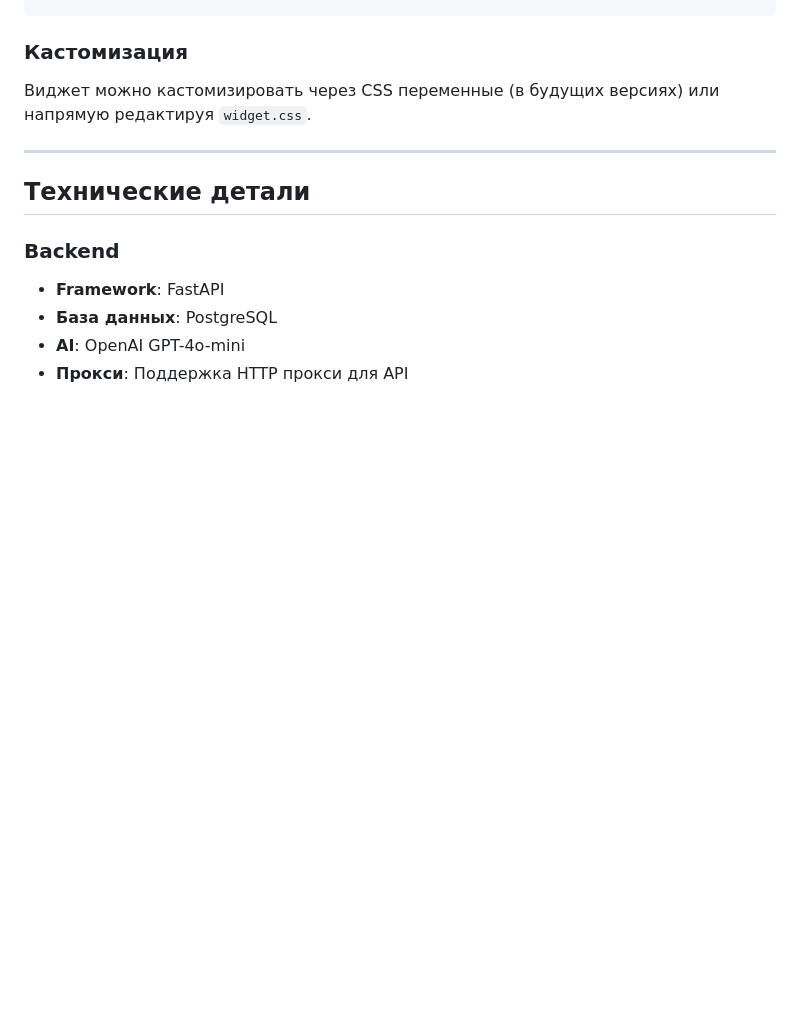
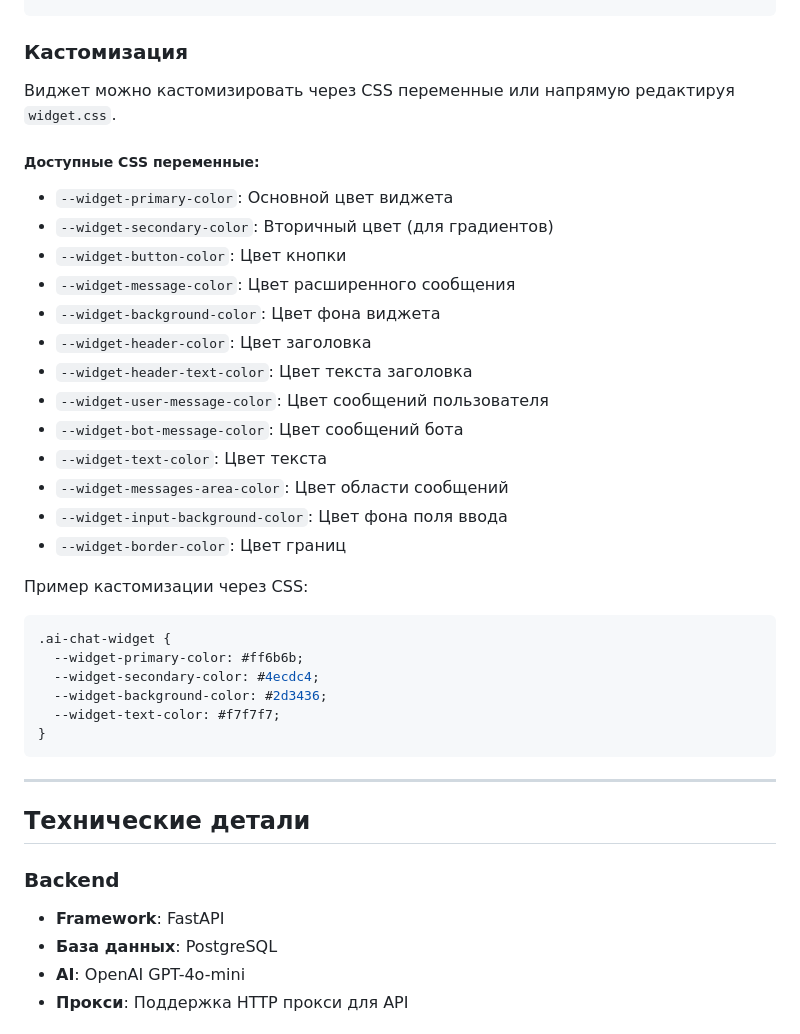
Before and after one commit to Pavuch0k/ai-chat-assistant, a Markdown page: DOCS.md, the part around one of its changes. Drawn GitHub-style; blank space fills up the shorter version.

````diff
--- a/DOCS.md
+++ b/DOCS.md
@@ -197,7 +184,32 @@ URL вашего backend API (по умолчанию: `http://localhost:8000`)
 
 ### Кастомизация
 
-Виджет можно кастомизировать через CSS переменные (в будущих версиях) или напрямую редактируя `widget.css`.
+Виджет можно кастомизировать через CSS переменные или напрямую редактируя `widget.css`.
+
+##### Доступные CSS переменные:
+- `--widget-primary-color`: Основной цвет виджета
+- `--widget-secondary-color`: Вторичный цвет (для градиентов)
+- `--widget-button-color`: Цвет кнопки
+- `--widget-message-color`: Цвет расширенного сообщения
+- `--widget-background-color`: Цвет фона виджета
+- `--widget-header-color`: Цвет заголовка
+- `--widget-header-text-color`: Цвет текста заголовка
+- `--widget-user-message-color`: Цвет сообщений пользователя
+- `--widget-bot-message-color`: Цвет сообщений бота
+- `--widget-text-color`: Цвет текста
+- `--widget-messages-area-color`: Цвет области сообщений
+- `--widget-input-background-color`: Цвет фона поля ввода
+- `--widget-border-color`: Цвет границ
+
+Пример кастомизации через CSS:
+```css
+.ai-chat-widget {
+  --widget-primary-color: #ff6b6b;
+  --widget-secondary-color: #4ecdc4;
+  --widget-background-color: #2d3436;
+  --widget-text-color: #f7f7f7;
+}
+```
 
 ---
 
````
Also changed, not shown: other parts of DOCS.md (+26 -39 lines), README.md (+17 -0 lines).
